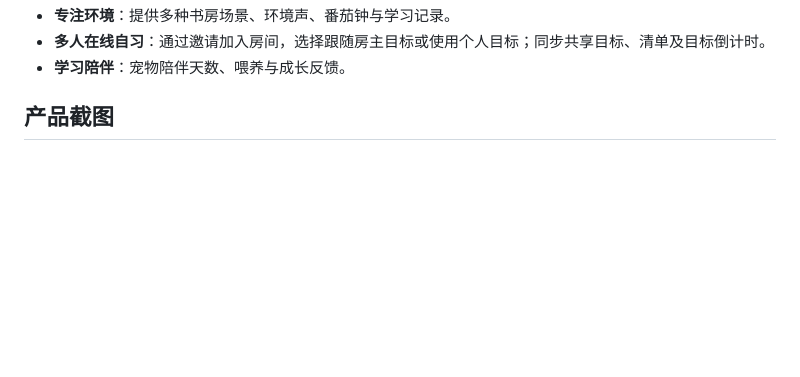
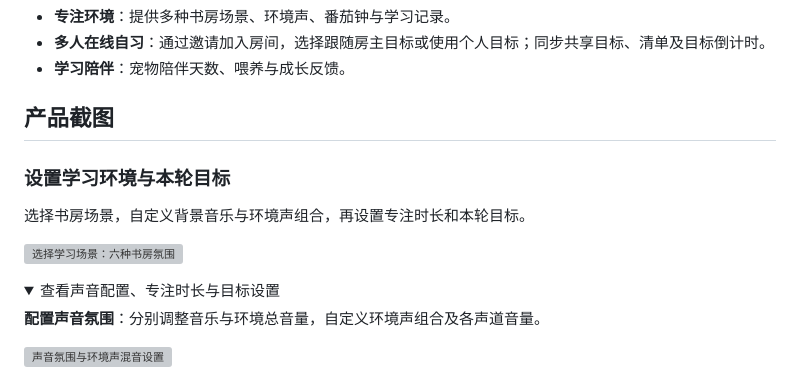
Before and after one commit to Hans0418/qiye-study-room, a Markdown page: README.md, the part around one of its changes. Rendered like a GitHub page; folded sections open; blank space fills up the shorter version; grey boxes are pictures that could not be loaded.

Commit message:
Document the scene and session setup flow

```diff
--- a/README.md
+++ b/README.md
@@ -18,3 +18,17 @@
 - **学习陪伴**：宠物陪伴天数、喂养与成长反馈。
 
 ## 产品截图
+
+### 设置学习环境与本轮目标
+
+选择书房场景，自定义背景音乐与环境声组合，再设置专注时长和本轮目标。
+
+![选择学习场景：六种书房氛围](docs/screenshots/scene-selection.png)
+
+<details>
+<summary>查看声音配置、专注时长与目标设置</summary>
+
+**配置声音氛围**：分别调整音乐与环境总音量，自定义环境声组合及各声道音量。
+
+![声音氛围与环境声混音设置](docs/screenshots/sound-settings.png)
+
```
Also changed, not shown: other parts of README.md (+5 -0 lines).
